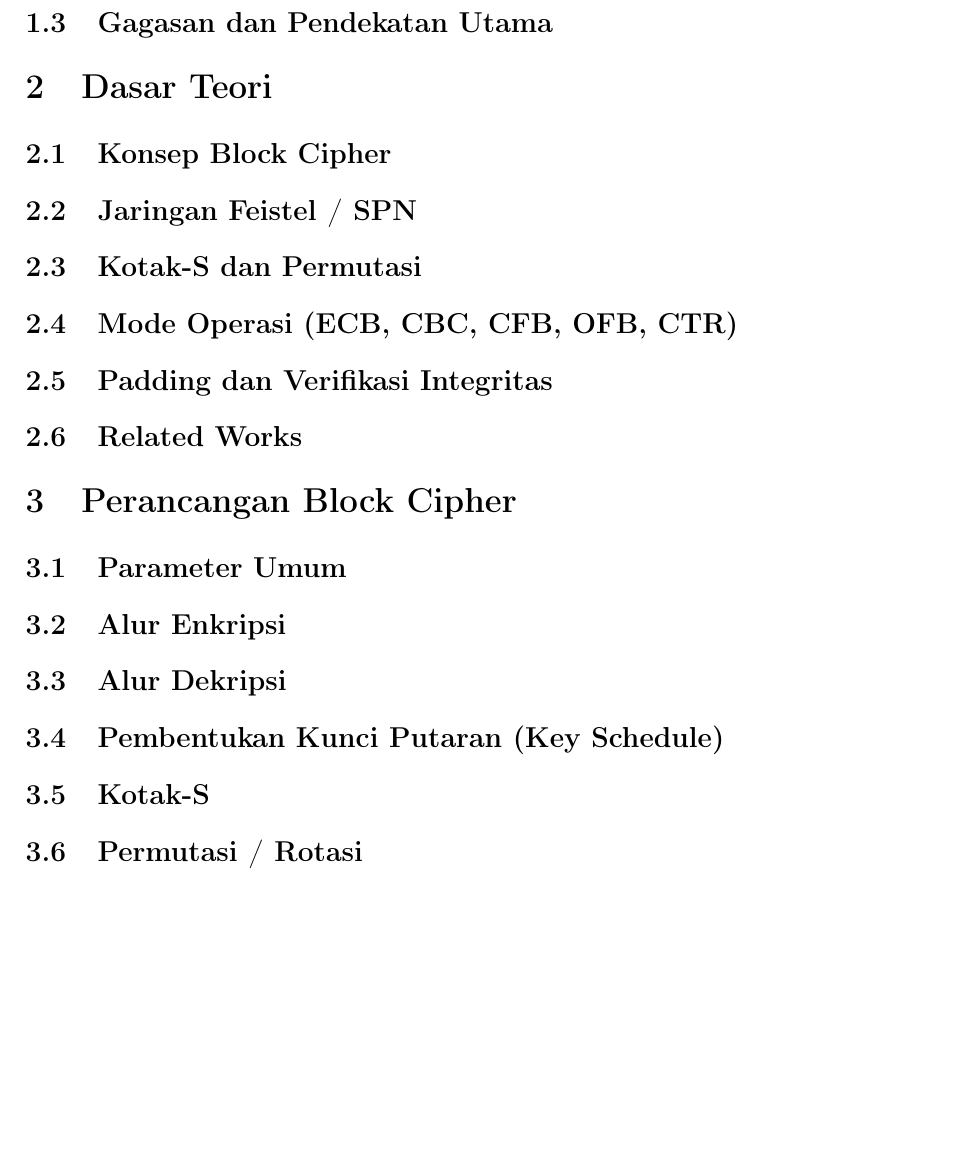
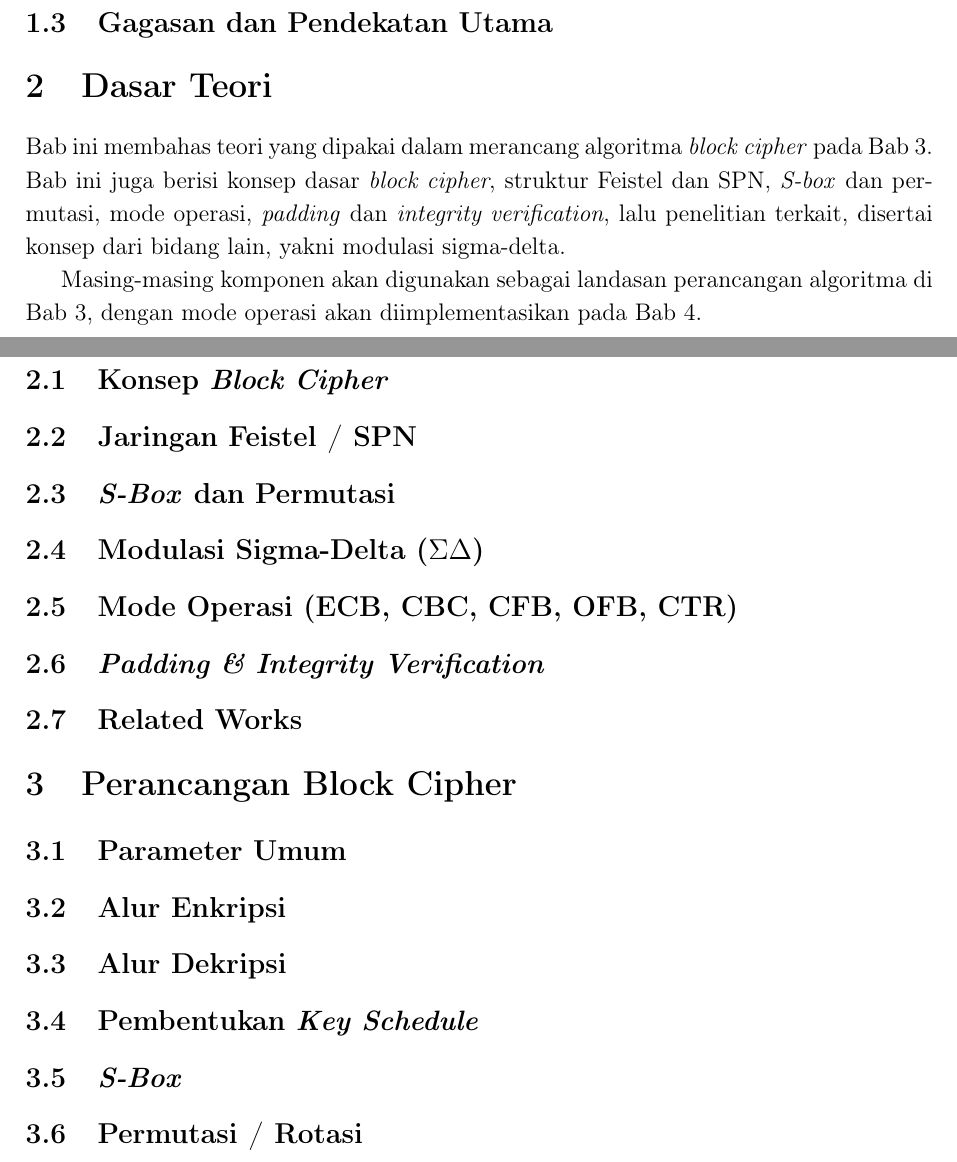
Before and after one commit to reletz/IF4020-15-Tugas2, a LaTeX document (docs/report/main.tex, which reads docs/report/sections/bab2-dasar-teori.tex, docs/report/sections/bab3-perancangan.tex): part of page 7 of 9 before the commit and two parts of pages 5 and 7 of 9 after it, the two joined at a grey line, cut so that both start at the same text, the shorter picture padded with empty space. Compiled offline with pdfLaTeX.

```diff
--- a/docs/report/sections/bab2-dasar-teori.tex
+++ b/docs/report/sections/bab2-dasar-teori.tex
@@ -1,7 +1,16 @@
 \section{Dasar Teori}
-\subsection{Konsep Block Cipher}
+Bab ini membahas teori yang dipakai dalam merancang algoritma \textit{block cipher} pada Bab~3.
+Bab ini juga berisi konsep dasar \textit{block cipher}, struktur Feistel dan SPN, \textit{S-box} dan
+permutasi, mode operasi, \textit{padding} dan \textit{integrity verification},
+lalu penelitian terkait, disertai konsep dari bidang lain, yakni modulasi sigma-delta.
+
+Masing-masing komponen akan digunakan sebagai landasan perancangan algoritma di Bab~3, dengan
+mode operasi akan diimplementasikan pada Bab~4.
+
+\subsection{Konsep \textit{Block Cipher}}
 \subsection{Jaringan Feistel / SPN}
-\subsection{Kotak-S dan Permutasi}
+\subsection{\textit{S-Box} dan Permutasi}
+\subsection{Modulasi Sigma-Delta (\texorpdfstring{$\Sigma\Delta$}{SD})}
 \subsection{Mode Operasi (ECB, CBC, CFB, OFB, CTR)}
-\subsection{Padding dan Verifikasi Integritas}
+\subsection{\textit{Padding \& Integrity Verification}}
 \subsection{Related Works}
--- a/docs/report/sections/bab3-perancangan.tex
+++ b/docs/report/sections/bab3-perancangan.tex
@@ -7,7 +7,7 @@
 %   \caption{Alur enkripsi \algname}\label{fig:enc}
 % \end{figure}
 \subsection{Alur Dekripsi}
-\subsection{Pembentukan Kunci Putaran (Key Schedule)}
-\subsection{Kotak-S}
+\subsection{Pembentukan \textit{Key Schedule}}
+\subsection{\textit{S-Box}}
 \subsection{Permutasi / Rotasi}
 \subsection{Fungsi Putaran}
```
Also changed, not shown: 2 other files.
